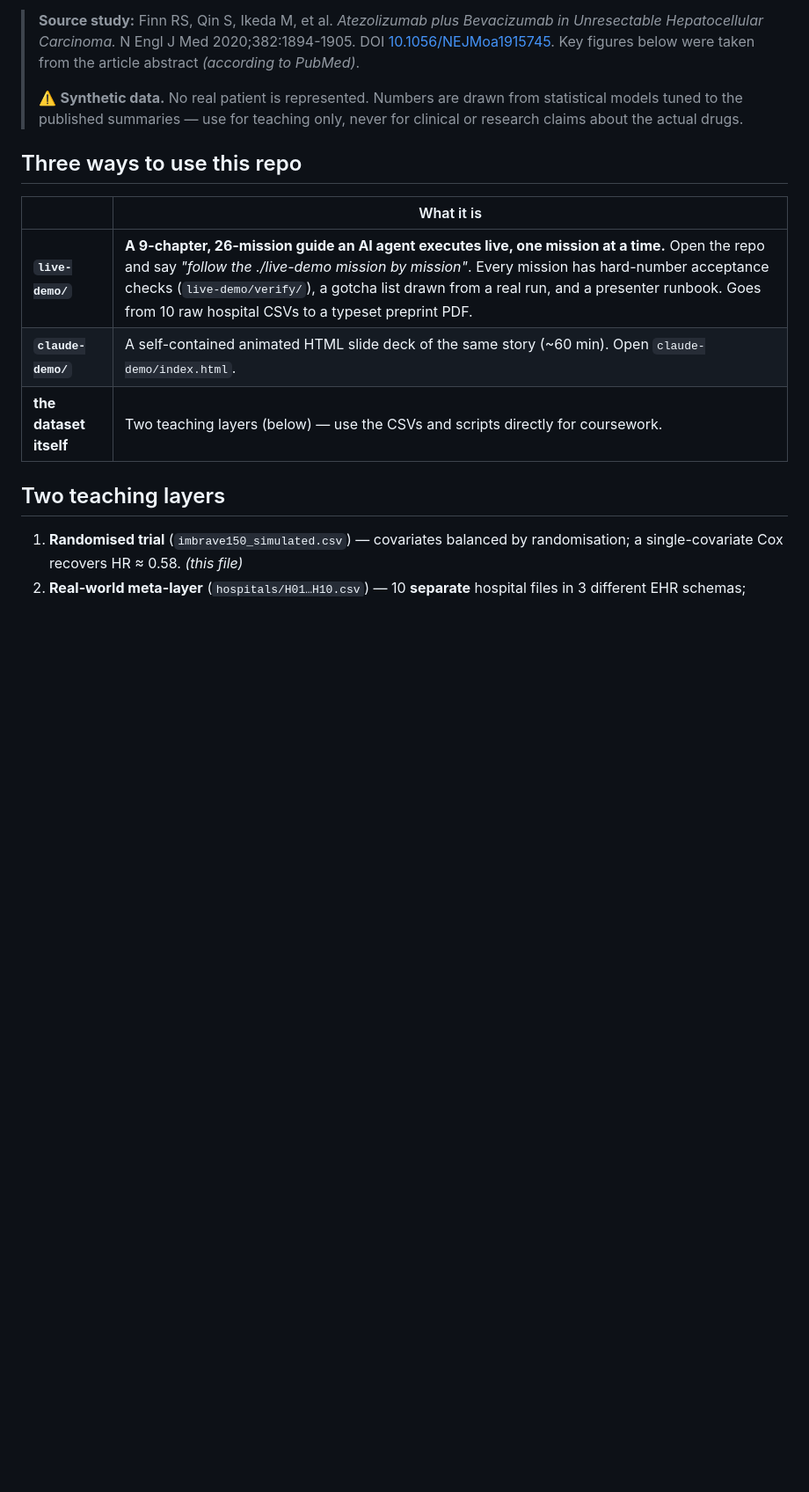
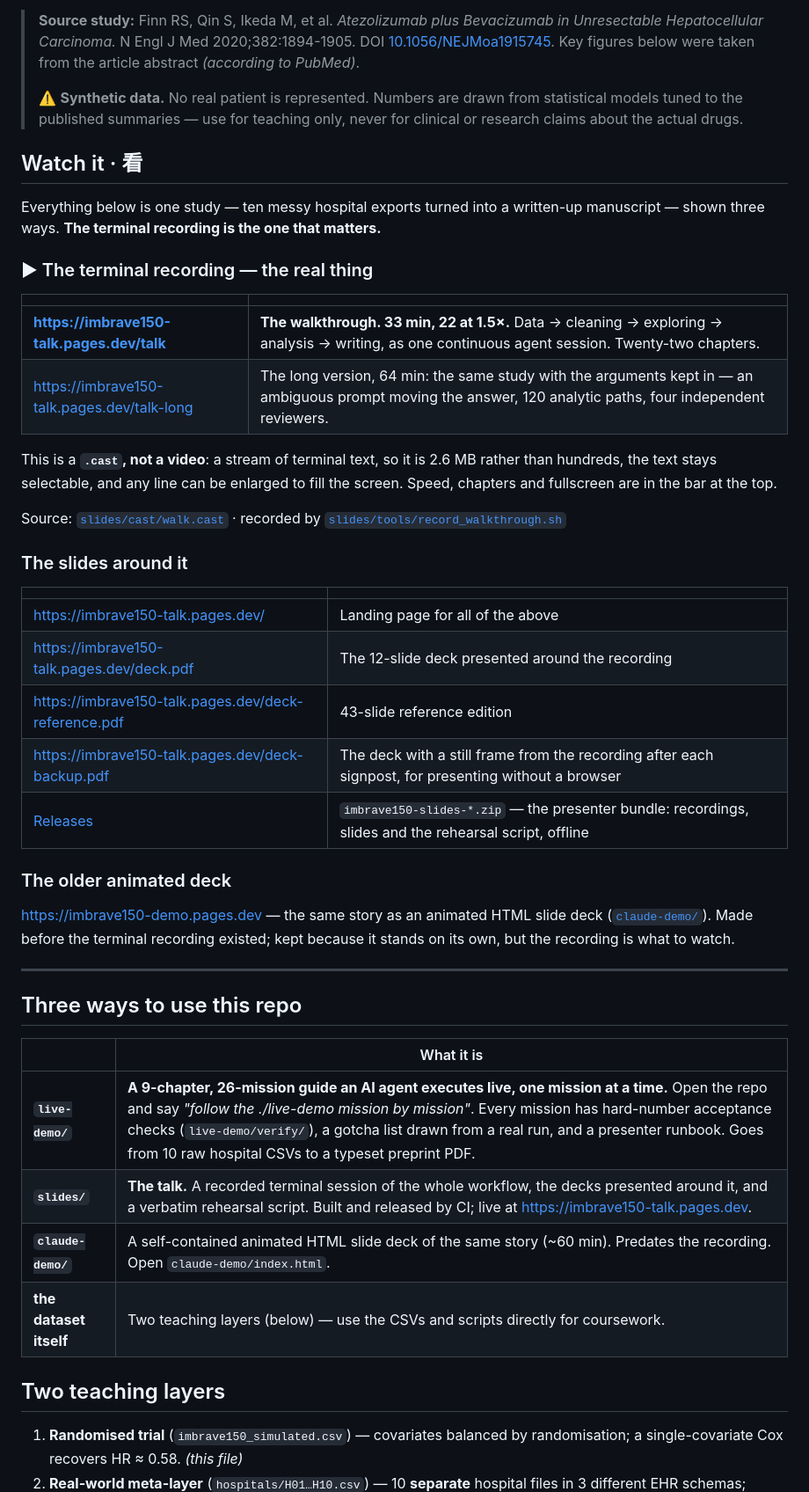
Before and after one commit to htlin222/IMBrave150-mock, a Markdown page: README.md, the part around the change. Shown at 88% size. Drawn GitHub-style; blank space fills up the shorter version.

Commit message:
List the links, and say which one is the point
Neither README told a reader where to watch anything. The root one still
described the repository as a dataset with an animated deck attached, which
stopped being true some weeks ago.

Both now open with the links, ordered by what matters. The terminal recording
is first and marked as the thing to watch; the PDFs are described as what gets
presented around it; the animated deck is kept but labelled as predating it.
The note about the recording being a .cast rather than a video sits with the
link, because that is where someone decides whether to click.

The speaker script and notes are named as deliberately unpublished, so nobody
goes looking for them on the site.

Co-Authored-By: Claude Opus 5 <noreply@anthropic.com>
Claude-Session: https://claude.ai/code/session_01MmGmgK92NHPttTSedCdHsq

```diff
--- a/README.md
+++ b/README.md
@@ -15,12 +15,51 @@ published trial.
 > statistical models tuned to the published summaries — use for teaching only,
 > never for clinical or research claims about the actual drugs.
 
+## Watch it · 看
+
+Everything below is one study — ten messy hospital exports turned into a
+written-up manuscript — shown three ways. **The terminal recording is the one
+that matters.**
+
+### ▶ The terminal recording — the real thing
+
+| | |
+|---|---|
+| **<https://imbrave150-talk.pages.dev/talk>** | **The walkthrough. 33 min, 22 at 1.5×.** Data → cleaning → exploring → analysis → writing, as one continuous agent session. Twenty-two chapters. |
+| <https://imbrave150-talk.pages.dev/talk-long> | The long version, 64 min: the same study with the arguments kept in — an ambiguous prompt moving the answer, 120 analytic paths, four independent reviewers. |
+
+This is a **`.cast`, not a video**: a stream of terminal text, so it is 2.6 MB
+rather than hundreds, the text stays selectable, and any line can be enlarged
+to fill the screen. Speed, chapters and fullscreen are in the bar at the top.
+
+Source: [`slides/cast/walk.cast`](slides/cast/walk.cast) ·
+recorded by [`slides/tools/record_walkthrough.sh`](slides/tools/record_walkthrough.sh)
+
+### The slides around it
+
+| | |
+|---|---|
+| <https://imbrave150-talk.pages.dev/> | Landing page for all of the above |
+| <https://imbrave150-talk.pages.dev/deck.pdf> | The 12-slide deck presented around the recording |
+| <https://imbrave150-talk.pages.dev/deck-reference.pdf> | 43-slide reference edition |
+| <https://imbrave150-talk.pages.dev/deck-backup.pdf> | The deck with a still frame from the recording after each signpost, for presenting without a browser |
+| [Releases](https://github.com/htlin222/IMBrave150-mock/releases) | `imbrave150-slides-*.zip` — the presenter bundle: recordings, slides and the rehearsal script, offline |
+
+### The older animated deck
+
+<https://imbrave150-demo.pages.dev> — the same story as an animated HTML slide
+deck ([`claude-demo/`](claude-demo/)). Made before the terminal recording
+existed; kept because it stands on its own, but the recording is what to watch.
+
+---
+
 ## Three ways to use this repo
 
 | | What it is |
 |---|---|
 | **`live-demo/`** | **A 9-chapter, 26-mission guide an AI agent executes live, one mission at a time.** Open the repo and say *"follow the ./live-demo mission by mission"*. Every mission has hard-number acceptance checks (`live-demo/verify/`), a gotcha list drawn from a real run, and a presenter runbook. Goes from 10 raw hospital CSVs to a typeset preprint PDF. |
-| **`claude-demo/`** | A self-contained animated HTML slide deck of the same story (~60 min). Open `claude-demo/index.html`. |
+| **`slides/`** | **The talk.** A recorded terminal session of the whole workflow, the decks presented around it, and a verbatim rehearsal script. Built and released by CI; live at <https://imbrave150-talk.pages.dev>. |
+| **`claude-demo/`** | A self-contained animated HTML slide deck of the same story (~60 min). Predates the recording. Open `claude-demo/index.html`. |
 | **the dataset itself** | Two teaching layers (below) — use the CSVs and scripts directly for coursework. |
 
 ## Two teaching layers
```
Also changed, not shown: slides/README.md (+23 -0 lines).
